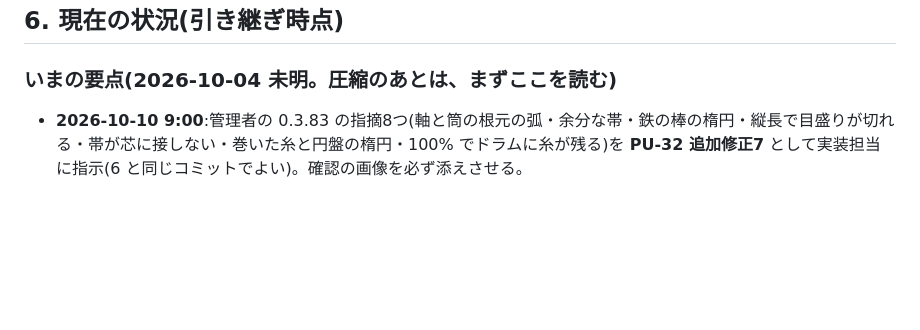
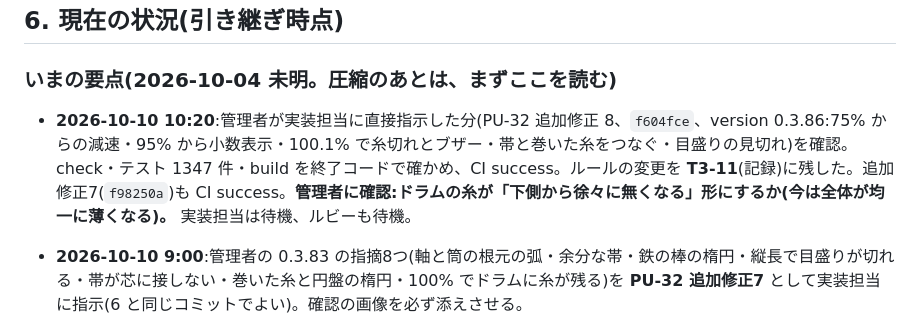
Before and after one commit to elengine/the-seikei, a Markdown page: AGENTS.md, the part around the change. GitHub-like rendering; blank space fills up the shorter version.

Commit message:
T3-11(記録):管理者が実装担当に直接指示したルールの変更(75% から減速・95% から小数・100.1% で糸切れとブザー)を仕様書に残す
Co-Authored-By: Claude Opus 5.5 <noreply@anthropic.com>

```diff
--- a/AGENTS.md
+++ b/AGENTS.md
@@ -129,6 +129,8 @@
 ## 6. 現在の状況(引き継ぎ時点)
 
 ### いまの要点(2026-10-04 未明。圧縮のあとは、まずここを読む)
+
+- **2026-10-10 10:20**:管理者が実装担当に直接指示した分(PU-32 追加修正 8、`f604fce`、version 0.3.86:75% からの減速・95% から小数表示・100.1% で糸切れとブザー・帯と巻いた糸をつなぐ・目盛りの見切れ)を確認。check・テスト 1347 件・build を終了コードで確かめ、CI success。ルールの変更を **T3-11**(記録)に残した。追加修正7(`f98250a`)も CI success。**管理者に確認:ドラムの糸が「下側から徐々に無くなる」形にするか(今は全体が均一に薄くなる)。** 実装担当は待機、ルビーも待機。
 
 - **2026-10-10 9:00**:管理者の 0.3.83 の指摘8つ(軸と筒の根元の弧・余分な帯・鉄の棒の楕円・縦長で目盛りが切れる・帯が芯に接しない・巻いた糸と円盤の楕円・100% でドラムに糸が残る)を **PU-32 追加修正7** として実装担当に指示(6 と同じコミットでよい)。確認の画像を必ず添えさせる。
 
```
Also changed, not shown: 1 other file.
